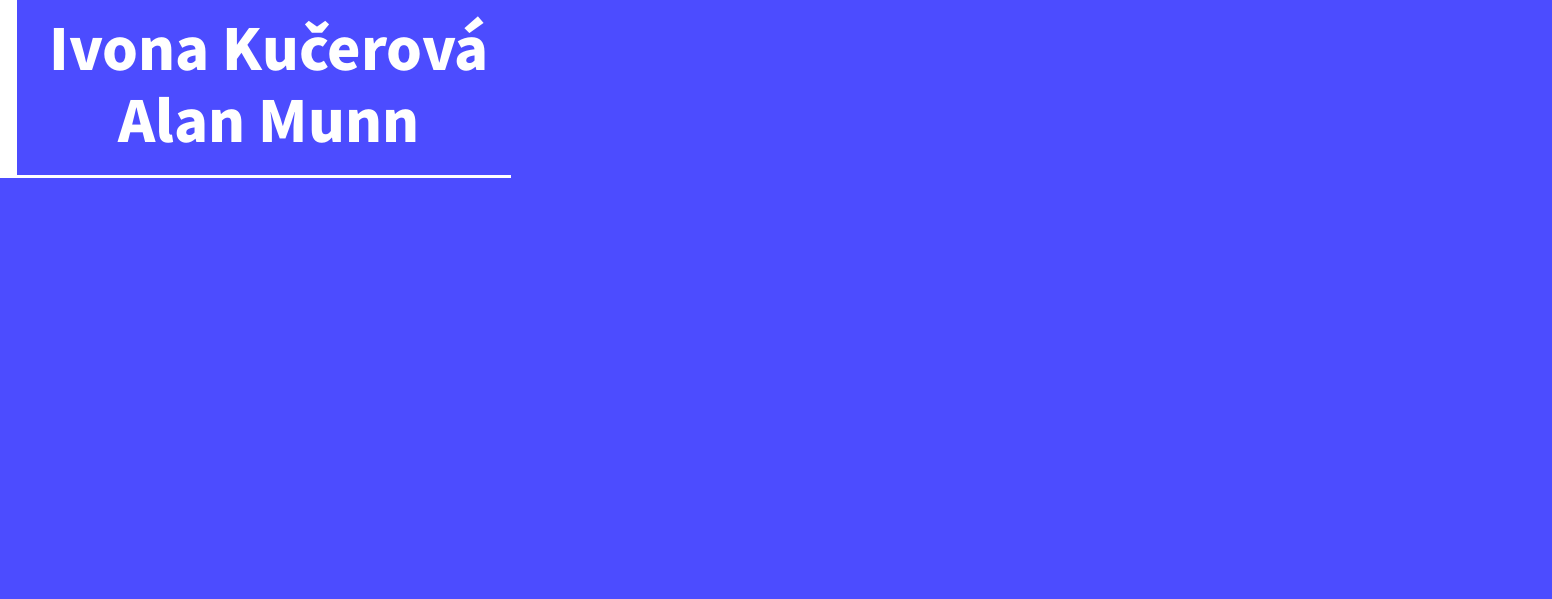
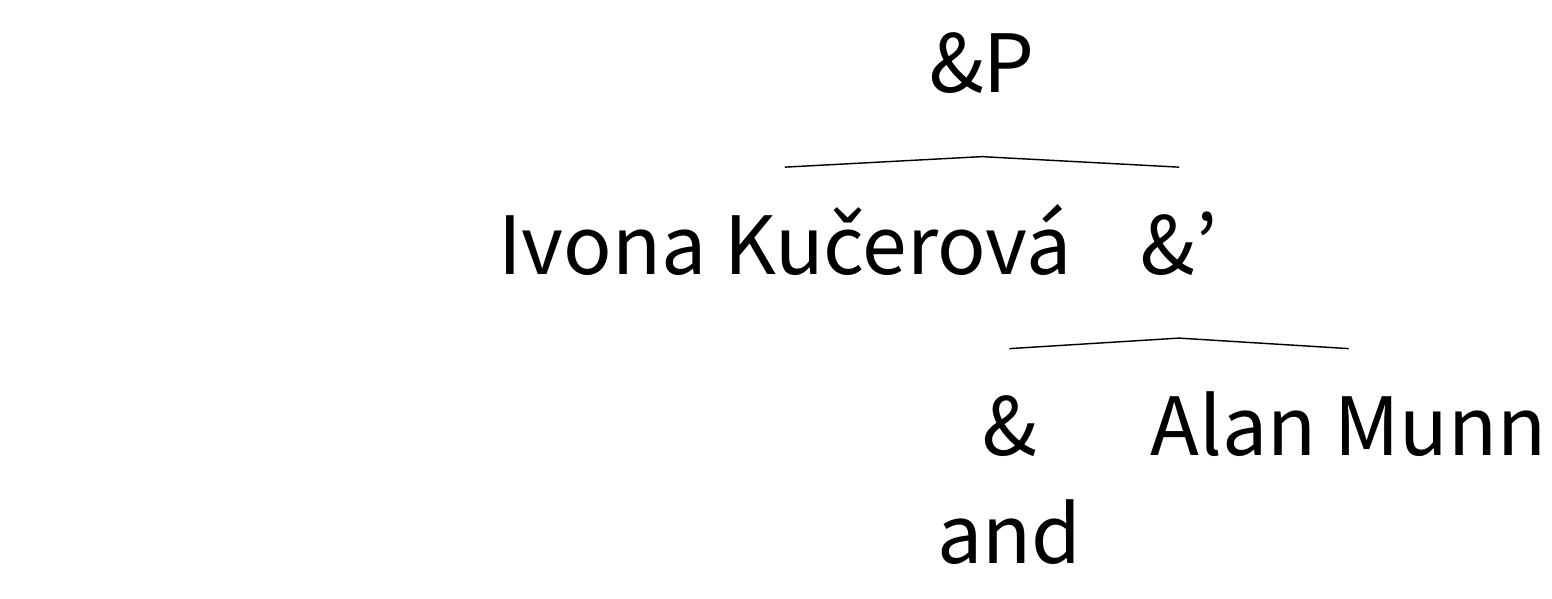
Before and after one commit to kucerova-munn/kucerova-munn, a LaTeX document (assets/images/logo.tex): part of the page, cut at the place of the change, the shorter picture padded with empty space. Compiled offline with XeLaTeX; a missing font is replaced by an installed copy or a similar font.

Commit message:
trying tree logo

```diff
--- a/assets/images/logo.tex
+++ b/assets/images/logo.tex
@@ -17,12 +20,11 @@
+\begin{varwidth}{10in}\begin{forest}for tree={edge={ultra thick},scale=10}
+[\&P [Ivona Kučerová] [\&' [\&\\and] [Alan Munn]]]
+\end{forest}
+\end{varwidth}
 %\begin{varwidth}{10in}
-%\begin{forest}for tree={edge={ultra thick}}
-%[BP [Ivona Kučerová] [B' [B\\and] [Alan Munn]]]
-%\end{forest}
+%\begin{tikzpicture}
+%\node[,fill=blue!70, align=center,text=white,font={\fontsize{72}{80}\selectfont\bfseries},inner sep=36,]{Ivona Kučerová\\Alan Munn};
+%\end{tikzpicture}
 %\end{varwidth}
-\begin{varwidth}{10in}
-\begin{tikzpicture}
-\node[,fill=blue!70, align=center,text=white,font={\fontsize{72}{80}\selectfont\bfseries},inner sep=36,]{Ivona Kučerová\\Alan Munn};
-\end{tikzpicture}
-\end{varwidth}
 %\end{document}
 \end{document}
```
Also changed, not shown: assets/images/logo-crop.pdf (added), assets/images/logo-crop.png (added), assets/images/logo.pdf, assets/images/logo.png, assets/images/logo.tex (17 more changed lines).
